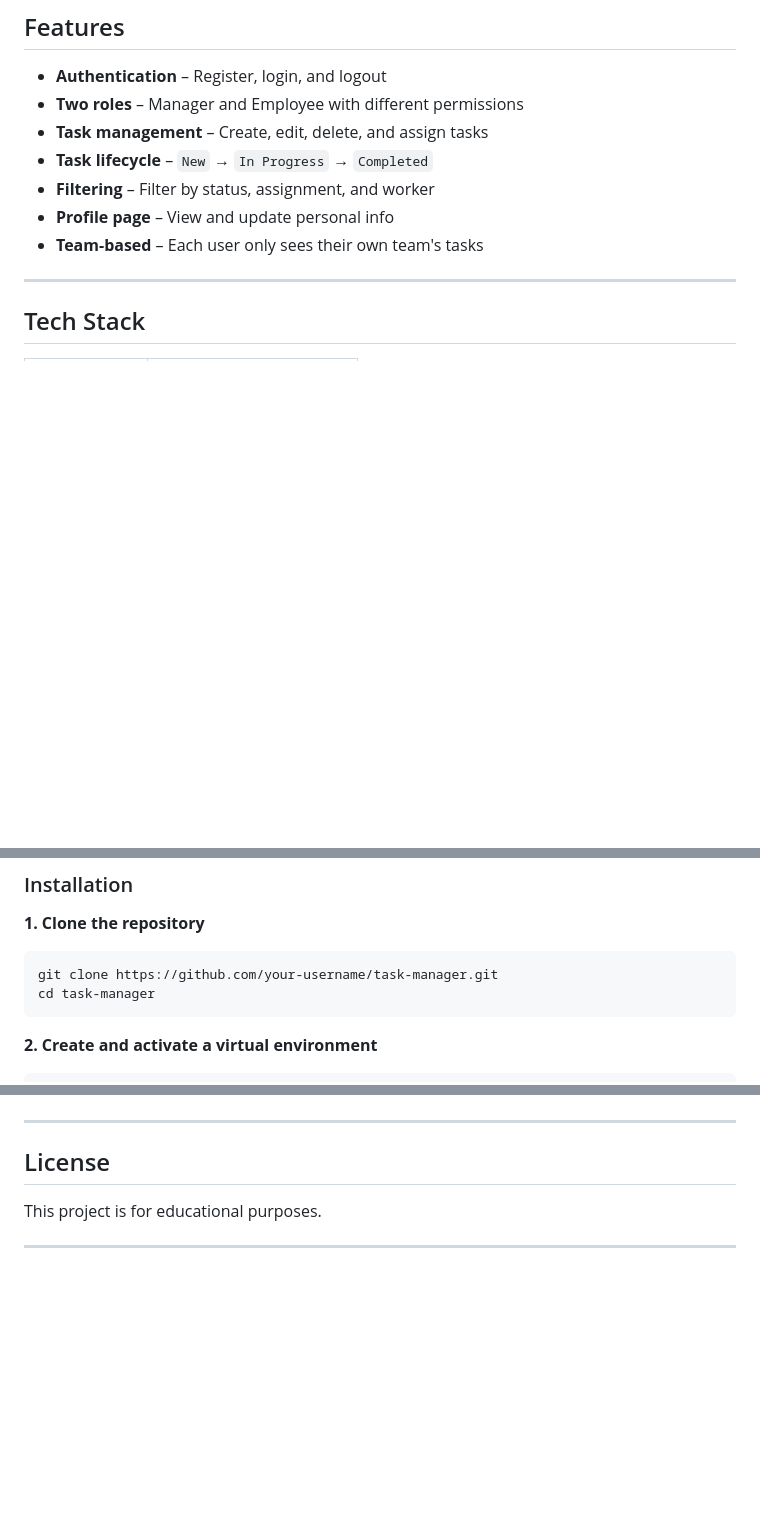
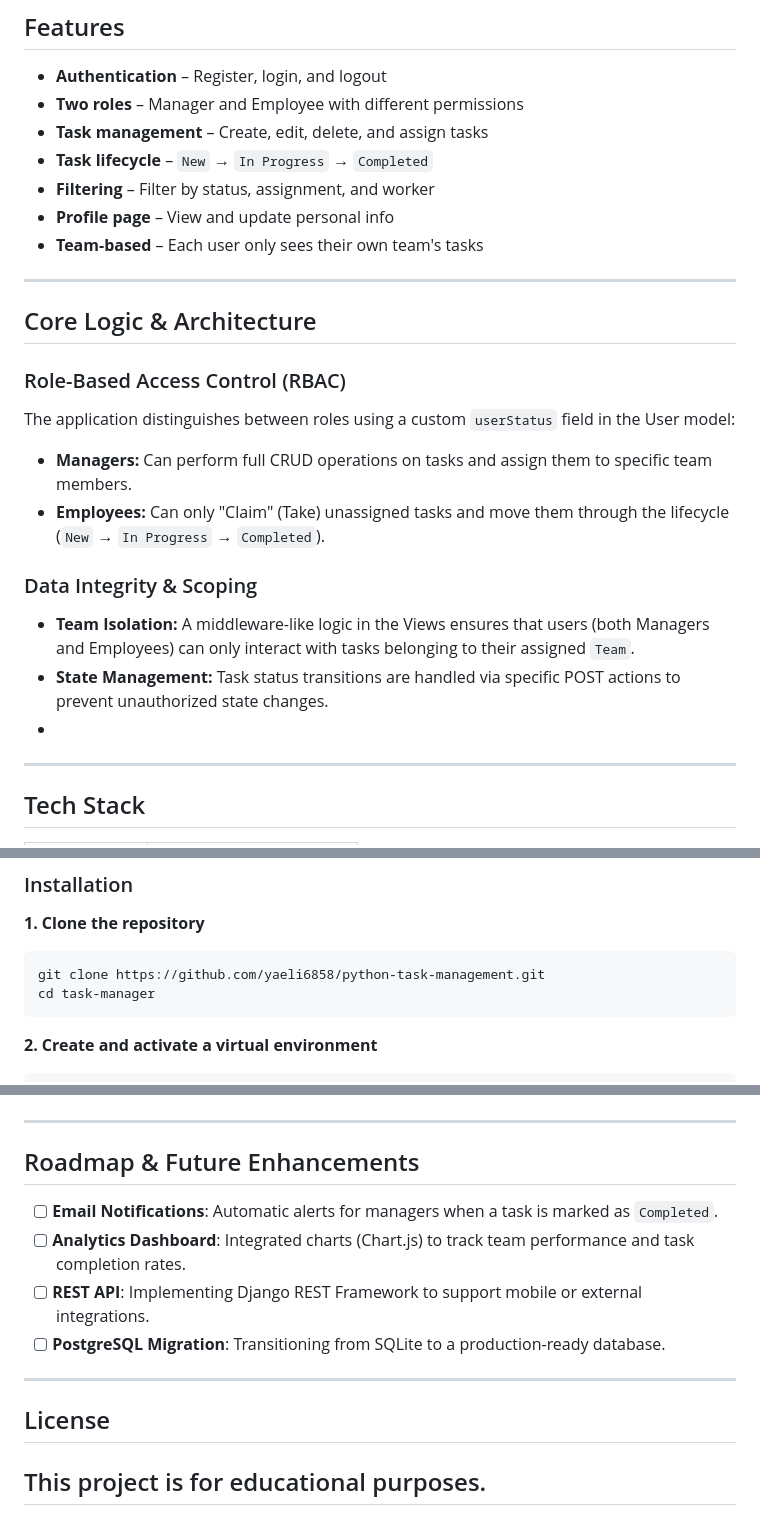
Before and after one commit to Yaeli6858/Python-task-management, a Markdown page: README.md, 3 parts joined by grey strips. GitHub-like rendering; blank space fills up the shorter version.

````diff
--- a/README.md
+++ b/README.md
@@ -31,6 +40,18 @@ Managers create and assign tasks — employees take and complete them.
 -  **Profile page** – View and update personal info
 -  **Team-based** – Each user only sees their own team's tasks
 
+---
+##  Core Logic & Architecture
+
+### Role-Based Access Control (RBAC)
+The application distinguishes between roles using a custom `userStatus` field in the User model:
+* **Managers:** Can perform full CRUD operations on tasks and assign them to specific team members.
+* **Employees:** Can only "Claim" (Take) unassigned tasks and move them through the lifecycle (`New` → `In Progress` → `Completed`).
+
+### Data Integrity & Scoping
+* **Team Isolation:** A middleware-like logic in the Views ensures that users (both Managers and Employees) can only interact with tasks belonging to their assigned `Team`.
+* **State Management:** Task status transitions are handled via specific POST actions to prevent unauthorized state changes.
+*
 ---
 
 ##  Tech Stack
@@ -57,7 +78,7 @@ Managers create and assign tasks — employees take and complete them.
 
 **1. Clone the repository**
 ```bash
-git clone https://github.com/your-username/task-manager.git
+git clone https://github.com/yaeli6858/python-task-management.git
 cd task-manager
 ```
 
@@ -191,9 +226,13 @@ tzdata==2025.3
  ![Profile](screenshots/profile.png)
 
 ---
-
+##  Roadmap & Future Enhancements
+- [ ] **Email Notifications**: Automatic alerts for managers when a task is marked as `Completed`.
+- [ ] **Analytics Dashboard**: Integrated charts (Chart.js) to track team performance and task completion rates.
+- [ ] **REST API**: Implementing Django REST Framework to support mobile or external integrations.
+- [ ] **PostgreSQL Migration**: Transitioning from SQLite to a production-ready database.
+---
 ##  License
 
 This project is for educational purposes.
-
 ---
````
Also changed, not shown: other parts of README.md (+28 -5 lines).
